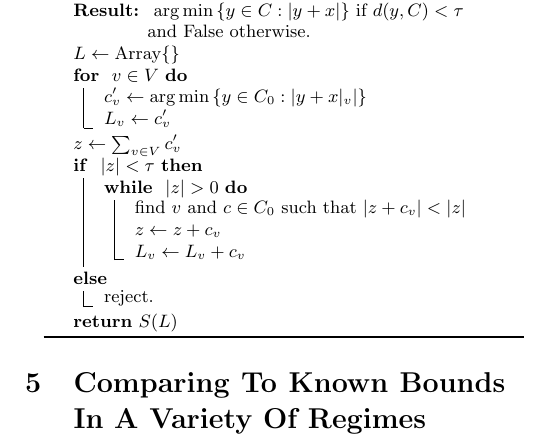
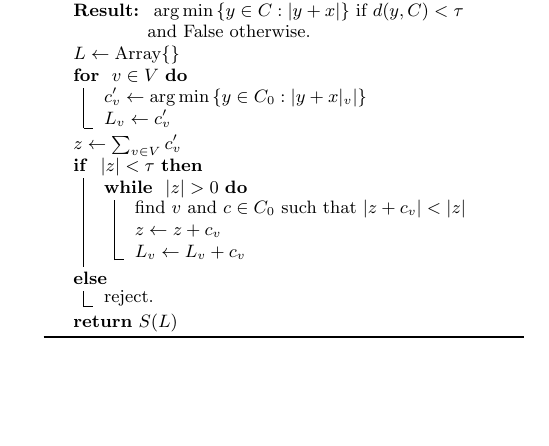
Before and after one commit to dudupo/Academic, a LaTeX document (projects/NLTES_project/ldpc_ltc.tex): part of page 6 of 6, cut so that both start at the same text, the shorter picture padded with empty space. Compiled offline with pdfLaTeX.

Commit message:
compiling -Sat Oct 29 04:45:15 PM IDT 2022

```diff
--- a/projects/NLTES_project/ldpc_ltc.tex
+++ b/projects/NLTES_project/ldpc_ltc.tex
@@ -344,7 +344,6 @@ $ L \leftarrow \text{Array} \{ \} $\\
 \end{algorithm}
 %\end{adjustbox}
 %\end{figure*}
-  \section{Comparing To Known Bounds In A Variety Of Regimes}
   \printbibliography
 \end{multicols*}
 \end{document}
```
Also changed, not shown: projects/pdfs/ldpc_ltc.pdf.
